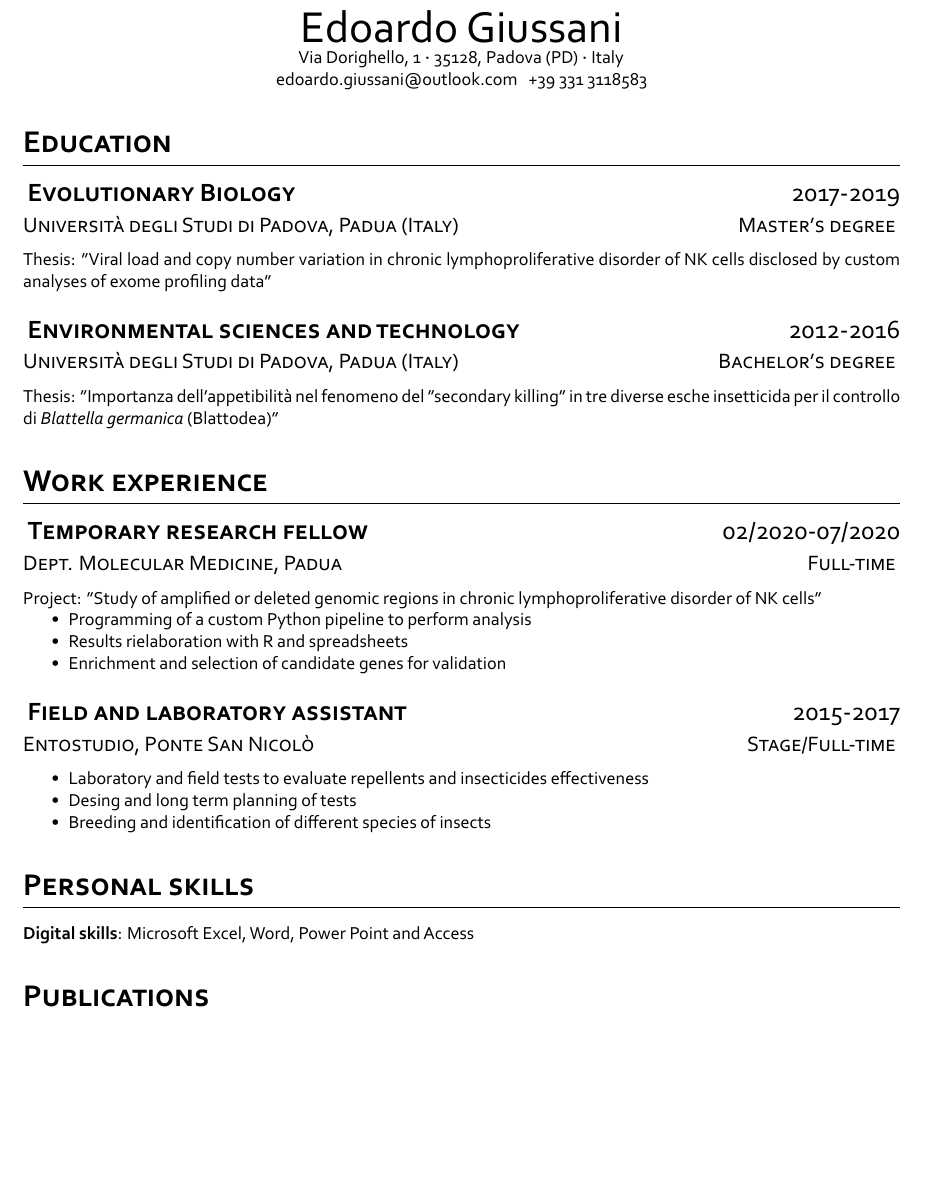
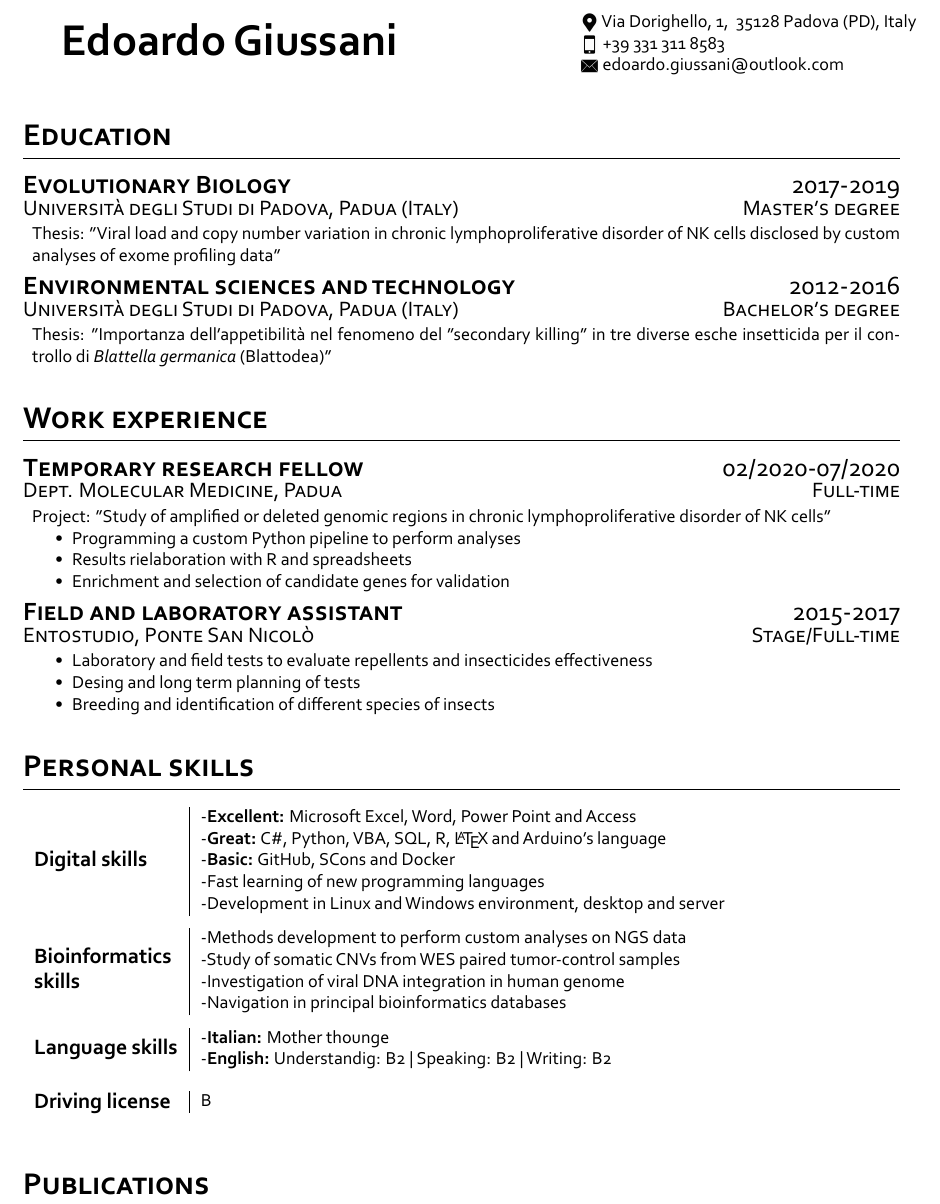
Before and after one commit to EdoardoGiussani/Curriculum_Vitae, a LaTeX CV (CurriculumVitae.tex, which reads fancy_cv.cls): part of the page, cut so that both start at the same text, the shorter picture padded with empty space. The pictures show the PDF file CurriculumVitae.pdf that the author committed with the source.

Commit message:
First well looking version

```diff
--- a/CurriculumVitae.tex
+++ b/CurriculumVitae.tex
@@ -9,47 +9,78 @@
 
 \begin{document}
 
-    \name{Edoardo Giussani}
-
-    \address{Via Dorighello, 1}{35128, Padova (PD)}{Italy}
-    \contact{edoardo.giussani@outlook.com}{+39 331 3118583}
-
+    \header{Edoardo Giussani}
+    {Via Dorighello, 1, \ 35128 Padova (PD), Italy}
+    {+39 331 311 8583}
+    {edoardo.giussani@outlook.com}
 
     \section{Education}
         \experience{Evolutionary Biology}{2017-2019}
             {Università degli Studi di Padova, Padua (Italy)} {Master's degree}
+            {%Final mark: 105/110 \\
             Thesis: "Viral load and copy number variation in chronic
             lymphoproliferative disorder of NK cells disclosed by custom analyses
-          of exome profiling data"
+            of exome profiling data"}
+        \medskip
 
         \experience{Environmental sciences and technology}{2012-2016}
             {Università degli Studi di Padova, Padua (Italy)} {Bachelor's degree}
+            {%Final mark: 92/110 \\
             Thesis: "Importanza dell'appetibilità nel fenomeno del "secondary
             killing" in tre diverse esche insetticida per il controllo
-        di \textit{Blattella germanica} (Blattodea)"
+            di \textit{Blattella germanica} (Blattodea)"}
 
 
     \section{Work experience}
         \experience{Temporary research fellow}{02/2020-07/2020}
             {Dept. Molecular Medicine, Padua}{Full-time}
-        Project: "Study of amplified or deleted genomic regions in chronic
+            {Project: "Study of amplified or deleted genomic regions in chronic
             lymphoproliferative disorder of NK cells"
             \begin{itemize}
-        \item Programming of a custom Python pipeline to perform analysis
+                \item Programming a custom Python pipeline to perform analyses
                 \item Results rielaboration with R and spreadsheets
                 \item Enrichment and selection of candidate genes for validation
-    \end{itemize}
+            \end{itemize}}
+        \medskip
 
         \experience{Field and laboratory assistant}{2015-2017}
             {Entostudio, Ponte San Nicolò}{Stage/Full-time}
-    \begin{itemize}
+            {\begin{itemize}
                 \item Laboratory and field tests to evaluate repellents and insecticides effectiveness
                 \item Desing and long term planning of tests
                 \item Breeding and identification of different species of insects
-    \end{itemize}
+            \end{itemize}}
+
 
     \section{Personal skills}
-    \skill{Digital skills}{Microsoft Excel, Word, Power Point and Access}
+        \skill{Digital skills}
+            {
+                -\textbf{Excellent:} Microsoft Excel, Word, Power Point and Access \\ &
+                -\textbf{Great:} C\#, Python, VBA, SQL, R, \LaTeX \ and Arduino's language \\ &
+                -\textbf{Basic:} GitHub, SCons and Docker \\ &
+                -Fast learning of new programming languages \\ &
+                -Development in Linux and Windows environment, desktop and server
+            }{5}
+        \medskip
+
+        \skill{Bioinformatics skills}
+            {
+                -Methods development to perform custom analyses on NGS data \\ &
+                -Study of somatic CNVs from WES paired tumor-control samples \\ &
+                -Investigation of viral DNA integration in human genome \\ &
+                -Navigation in principal bioinformatics databases
+            }{4}
+        \medskip
+
+        \skill{Language skills}
+            {
+                -\textbf{Italian:} Mother thounge \\ &
+                -\textbf{English:} Understandig: B2 | Speaking: B2 | Writing: B2
+            }{2}
+        \medskip
+
+        \skill{Driving license}{B}{1}
+
 
 
     \section{Publications}
--- a/fancy_cv.cls
+++ b/fancy_cv.cls
@@ -28 +29,0 @@
-\newcommand{\name}[1]{
```
Also changed, not shown: CurriculumVitae.pdf, images/email.png (added), images/mobile.png (added), images/place.png (added), fancy_cv.cls (67 more changed lines). Lines whose indentation alone changed are shown as unchanged.
